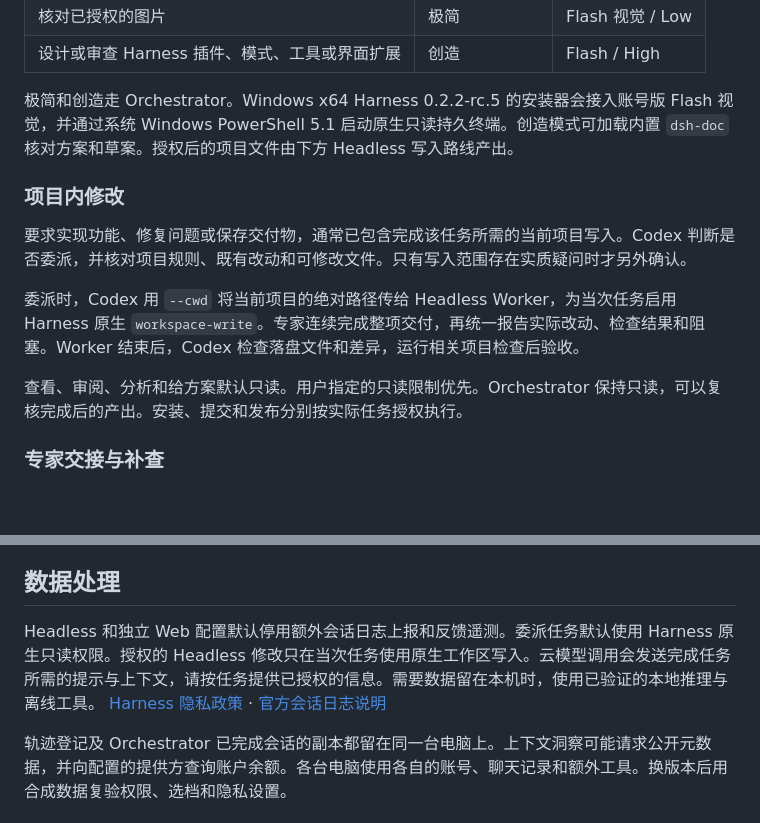
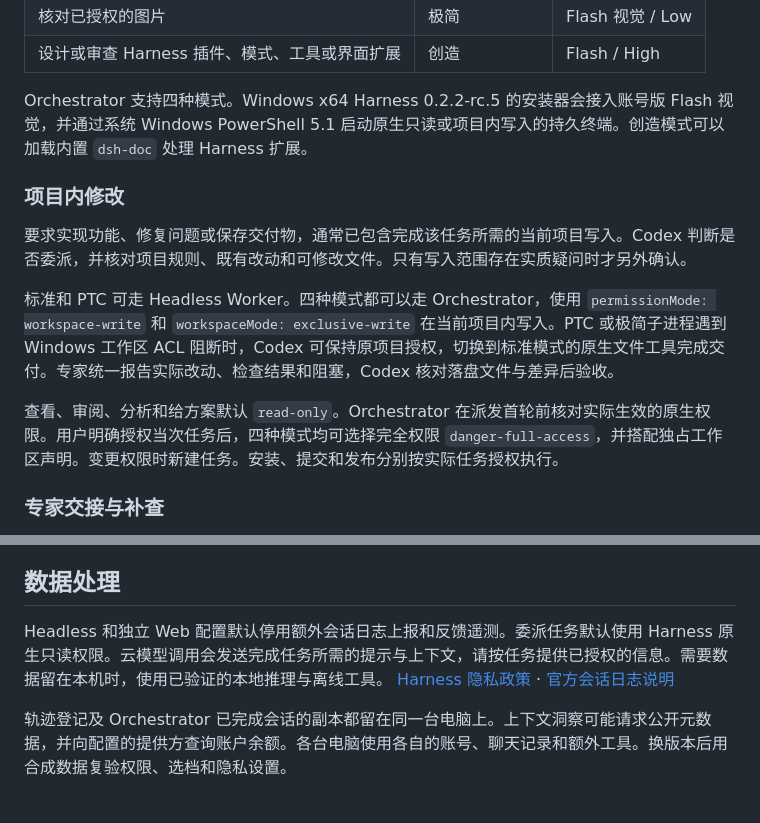
Before and after one commit to dujiahang-du/codex-deepseek-harness-setup, a Markdown page: README.zh-CN.md, 2 parts joined by grey strips. GitHub-like rendering; blank space fills up the shorter version.

Commit message:
Decouple Harness execution modes from native session permissions

```diff
--- a/README.zh-CN.md
+++ b/README.zh-CN.md
@@ -62,15 +62,15 @@ Codex 直接处理简短检查，一次性的委派使用 Worker Skill。需要
 | 核对已授权的图片 | 极简 | Flash 视觉 / Low |
 | 设计或审查 Harness 插件、模式、工具或界面扩展 | 创造 | Flash / High |
 
-极简和创造走 Orchestrator。Windows x64 Harness 0.2.2-rc.5 的安装器会接入账号版 Flash 视觉，并通过系统 Windows PowerShell 5.1 启动原生只读持久终端。创造模式可加载内置 `dsh-doc` 核对方案和草案。授权后的项目文件由下方 Headless 写入路线产出。
+Orchestrator 支持四种模式。Windows x64 Harness 0.2.2-rc.5 的安装器会接入账号版 Flash 视觉，并通过系统 Windows PowerShell 5.1 启动原生只读或项目内写入的持久终端。创造模式可以加载内置 `dsh-doc` 处理 Harness 扩展。
 
 ### 项目内修改
 
 要求实现功能、修复问题或保存交付物，通常已包含完成该任务所需的当前项目写入。Codex 判断是否委派，并核对项目规则、既有改动和可修改文件。只有写入范围存在实质疑问时才另外确认。
 
-委派时，Codex 用 `--cwd` 将当前项目的绝对路径传给 Headless Worker，为当次任务启用 Harness 原生 `workspace-write`。专家连续完成整项交付，再统一报告实际改动、检查结果和阻塞。Worker 结束后，Codex 检查落盘文件和差异，运行相关项目检查后验收。
+标准和 PTC 可走 Headless Worker。四种模式都可以走 Orchestrator，使用 `permissionMode: workspace-write` 和 `workspaceMode: exclusive-write` 在当前项目内写入。PTC 或极简子进程遇到 Windows 工作区 ACL 阻断时，Codex 可保持原项目授权，切换到标准模式的原生文件工具完成交付。专家统一报告实际改动、检查结果和阻塞，Codex 核对落盘文件与差异后验收。
 
-查看、审阅、分析和给方案默认只读。用户指定的只读限制优先。Orchestrator 保持只读，可以复核完成后的产出。安装、提交和发布分别按实际任务授权执行。
+查看、审阅、分析和给方案默认 `read-only`。Orchestrator 在派发首轮前核对实际生效的原生权限。用户明确授权当次任务后，四种模式均可选择完全权限 `danger-full-access`，并搭配独占工作区声明。变更权限时新建任务。安装、提交和发布分别按实际任务授权执行。
 
 ### 专家交接与补查
 
@@ -135,7 +135,7 @@ $fixture
 
 ## 数据处理
 
-Headless 和独立 Web 配置默认停用额外会话日志上报和反馈遥测。委派任务默认使用 Harness 原生只读权限。授权的 Headless 修改只在当次任务使用原生工作区写入。云模型调用会发送完成任务所需的提示与上下文，请按任务提供已授权的信息。需要数据留在本机时，使用已验证的本地推理与离线工具。 [Harness 隐私政策](https://www.deepseek.com/harness/privacy/) · [官方会话日志说明](https://github.com/deepseek-ai/deepseek-harness/blob/master/packages/session/session-log-deepseek/README.md)
+Headless 和独立 Web 配置默认停用额外会话日志上报和反馈遥测。委派任务默认使用 Harness 原生只读权限。云模型调用会发送完成任务所需的提示与上下文，请按任务提供已授权的信息。需要数据留在本机时，使用已验证的本地推理与离线工具。 [Harness 隐私政策](https://www.deepseek.com/harness/privacy/) · [官方会话日志说明](https://github.com/deepseek-ai/deepseek-harness/blob/master/packages/session/session-log-deepseek/README.md)
 
 轨迹登记及 Orchestrator 已完成会话的副本都留在同一台电脑上。上下文洞察可能请求公开元数据，并向配置的提供方查询账户余额。各台电脑使用各自的账号、聊天记录和额外工具。换版本后用合成数据复验权限、选档和隐私设置。
 
```
Also changed, not shown: other parts of README.zh-CN.md (+1 -1 lines), README.md (+5 -5 lines), codex-delegation-policy.md (+6 -6 lines), docs/architecture.en.png, docs/architecture.zh-CN.png, 5 other files.
